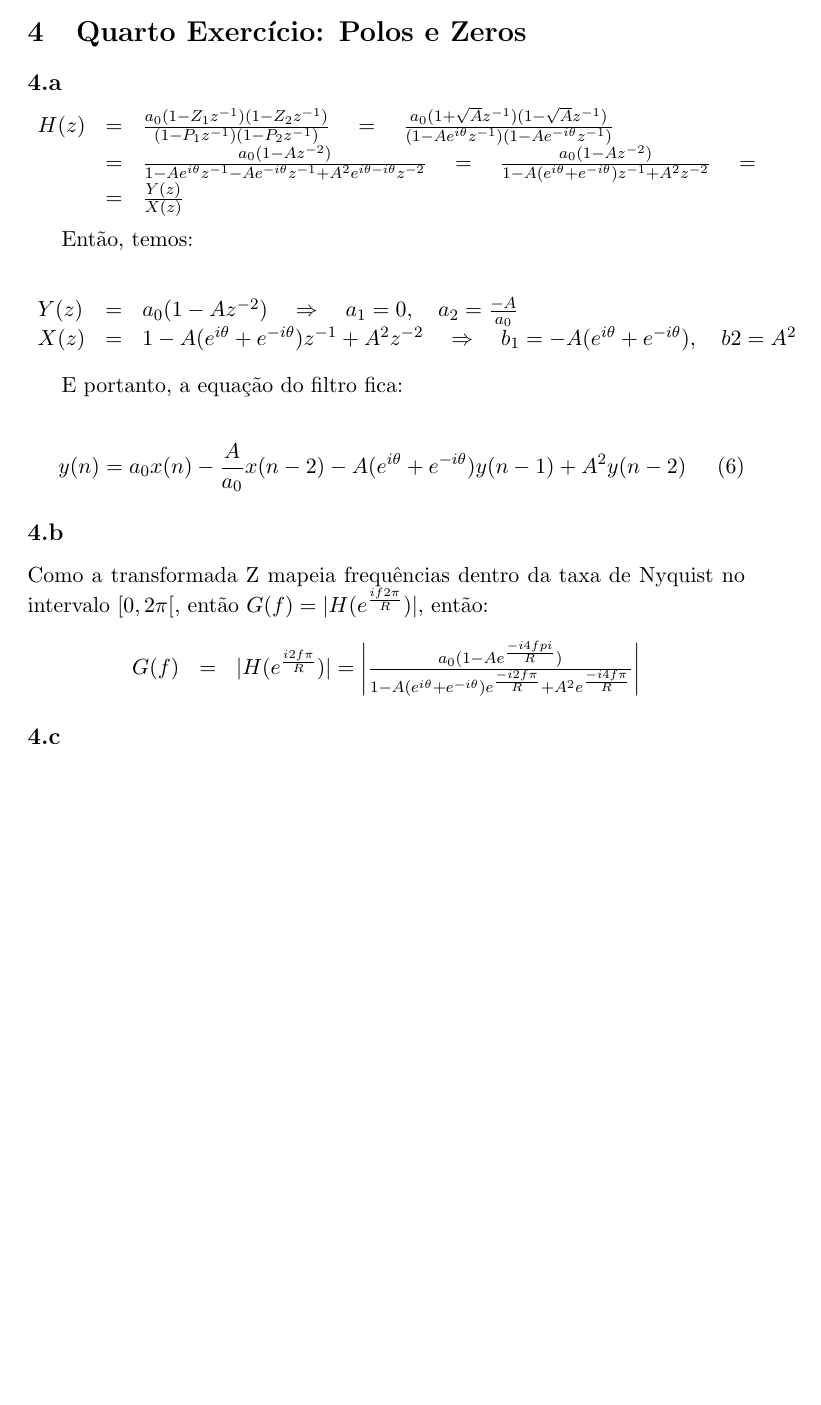
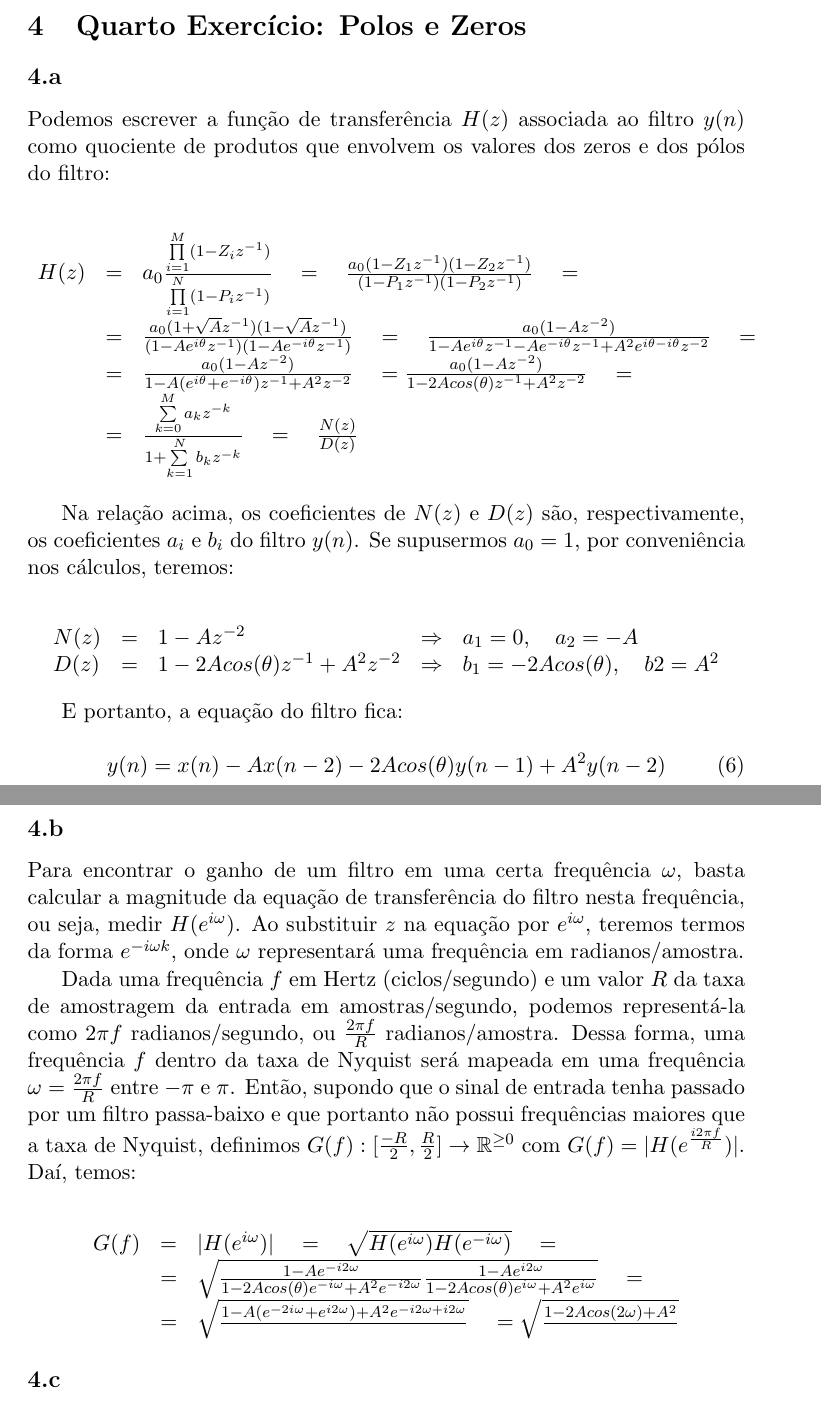
Before and after one commit to andrejb/ime, a LaTeX document (2009/1o.sem/mac337/lista1/lista1.tex, which reads 2009/1o.sem/mac337/lista1/lista1-ex4.tex): part of page 11 of 11 before the commit and two parts of pages 11 and 12 of 12 after it, the two joined at a grey line, cut so that both start at the same text, the shorter picture padded with empty space. Compiled offline with pdfLaTeX.

Commit message:
mac337: mais um pouco do ex. 4

```diff
--- a/2009/1o.sem/mac337/lista1/lista1-ex4.tex
+++ b/2009/1o.sem/mac337/lista1/lista1-ex4.tex
@@ -6,28 +6,30 @@
 % 4.a
 \subsection{}
 
+Podemos escrever a função de transferência $H(z)$ associada ao filtro $y(n)$ como quociente de produtos que envolvem os valores dos zeros e dos pólos do filtro:
+
 \[\displaystyle
 \begin{array}{l c l}
-  H(z) & = & \frac{a_0 (1 - Z_1 z^{-1})(1 - Z_2 z^{-1} )}{(1 - P_1 z^{-1})(1 - P_2 z^{-1})} \quad = \quad \frac{a_0 (1+\sqrt{A}z^{-1})(1-\sqrt{A}z^{-1})}{(1-Ae^{i\theta}z^{-1})(1-Ae^{-i\theta}z^{-1})} \\
-       & = & \frac{a_0 (1-Az^{-2})}{1-Ae^{i\theta}z^{-1} - Ae^{-i\theta}z^{-1} + A^2 e^{i\theta-i\theta}z^{-2}} \quad = \quad \frac{a_0 (1-Az^{-2})}{1-A(e^{i\theta}+e^{-i\theta})z^{-1}+A^2 z^{-2}}
-\quad = \\
-       & = & \frac{Y(z)}{X(z)}
+  H(z) & = & a_0 \frac{\prod\limits_{i=1}^M(1-Z_i z^{-1})}{\prod\limits_{i=1}^N (1-P_i z^{-1})} \quad = \quad \frac{a_0 (1 - Z_1 z^{-1})(1 - Z_2 z^{-1} )}{(1 - P_1 z^{-1})(1 - P_2 z^{-1})} \quad = \\
+       & = & \frac{a_0 (1+\sqrt{A}z^{-1})(1-\sqrt{A}z^{-1})}{(1-Ae^{i\theta}z^{-1})(1-Ae^{-i\theta}z^{-1})} \quad = \quad \frac{a_0 (1-Az^{-2})}{1-Ae^{i\theta}z^{-1} - Ae^{-i\theta}z^{-1} + A^2 e^{i\theta-i\theta}z^{-2}} \quad = \\
+       & = & \frac{a_0 (1-Az^{-2})}{1-A(e^{i\theta}+e^{-i\theta})z^{-1}+A^2 z^{-2}} \quad = \frac{a_0 (1-Az^{-2})}{1-2Acos(\theta)z^{-1}+A^2 z^{-2}} \quad = \\
+       & = & \frac{ \sum\limits_{k=0}^M a_k z^{-k}}{ 1 + \sum\limits_{k=1}^N b_k z^{-k} } \quad = \quad \frac{N(z)}{D(z)}
 \end{array}
 \]
 
-Então, temos:
+Na relação acima, os coeficientes de $N(z)$ e $D(z)$ são, respectivamente, os coeficientes $a_i$ e $b_i$ do filtro $y(n)$. Se supusermos $a_0=1$, por conveniência nos cálculos, teremos:
 
 \[\displaystyle
-\begin{array}{l c l}
-  Y(z) & = & a_0 (1-Az^{-2}) \quad \Rightarrow \quad a_1 = 0, \quad a_2 = \frac{-A}{a_0} \\
-  X(z) & = & 1-A(e^{i\theta}+e^{-i\theta})z^{-1}+A^2 z^{-2} \quad \Rightarrow \quad b_1 = -A(e^{i\theta}+e^{-i\theta}), \quad b2 = A^2
+\begin{array}{l c l c l}
+  N(z) & = & 1-Az^{-2} & \Rightarrow & a_1 = 0, \quad a_2 = -A \\
+  D(z) & = & 1-2Acos(\theta)z^{-1}+A^2 z^{-2} & \Rightarrow & b_1 = -2Acos(\theta), \quad b2 = A^2
 \end{array}
 \]
 
 E portanto, a equação do filtro fica:
 
 \begin{equation}\displaystyle
-  y(n) = a_0x(n) - \frac{A}{a_0}x(n-2) -A(e^{i\theta}+e^{-i\theta})y(n-1) + A^2y(n-2)
+  y(n) = x(n) - Ax(n-2) -2Acos(\theta)y(n-1) + A^2y(n-2)
 \end{equation}
 
 
@@ -35,11 +37,27 @@ E portanto, a equação do filtro fica:
 % 4.b
 \subsection{}
 
-Como a transformada Z mapeia frequências dentro da taxa de Nyquist no intervalo $[0, 2\pi[$, então $G(f) = |H(e^{\frac{if2\pi}{R}})|$, então:
+Para encontrar o ganho de um filtro em uma certa frequência $\omega$, basta
+calcular a magnitude da equação de transferência do filtro nesta frequência, ou
+seja, medir $H(e^{i\omega})$. Ao substituir $z$ na equação por $e^{i\omega}$,
+teremos termos da forma $e^{-i\omega k}$, onde $\omega$ representará uma
+frequência em radianos/amostra.
+
+Dada uma frequência $f$ em Hertz (ciclos/segundo) e um valor $R$ da taxa de
+amostragem da entrada em amostras/segundo, podemos representá-la como $2 \pi f$
+radianos/segundo, ou $\frac{2 \pi f}{R}$ radianos/amostra. Dessa forma, uma
+frequência $f$ dentro da taxa de Nyquist será mapeada em uma frequência $\omega
+= \frac{2 \pi f}{R}$ entre $-\pi$ e $\pi$. Então, supondo que o sinal de
+entrada tenha passado por um filtro passa-baixo e que portanto não possui
+frequências maiores que a taxa de Nyquist, definimos
+$G(f):[\frac{-R}{2},\frac{R}{2}] \rightarrow \mathbb{R}^{\ge 0}$ com $G(f) =
+|H(e^{\frac{i 2 \pi f}{R}})|$. Daí, temos:
 
 \[\displaystyle
 \begin{array}{l c l}
-  G(f) & = & |H(e^{\frac{i2f\pi}{R}})| = \left| \frac{a_0 (1-Ae^{\frac{-i4fpi}{R}})}{1-A(e^{i\theta}+e^{-i\theta})e^{\frac{-i2f\pi}{R}}+A^2 e^{\frac{-i4f\pi}{R}}}\right|
+  G(f) & = & |H(e^{i\omega})| \quad = \quad \sqrt{H(e^{i\omega})H(e^{-i\omega})} \quad = \\
+       & = & \sqrt{ \frac{1-Ae^{-i2\omega}}{1-2Acos(\theta)e^{-i\omega}+A^2 e^{-i2\omega}} \frac{1-Ae^{i2\omega}}{1-2Acos(\theta)e^{i\omega}+A^2 e^{i\omega}}} \quad = \\
+       & = & \sqrt{\frac{1-A(e^{-2i\omega}+e^{i2\omega})+A^2e^{-i2\omega+i2\omega}}{}} \quad = \sqrt{\frac{1-2Acos(2\omega)+A^2}{}}\\
 \end{array}
 \]
 
```
Also changed, not shown: 2009/1o.sem/mac337/lista1/Makefile, 2009/1o.sem/mac337/lista1/lista1.pdf, 1 other file.
